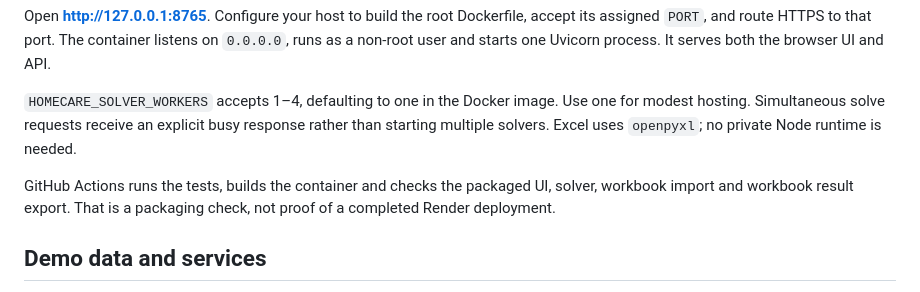
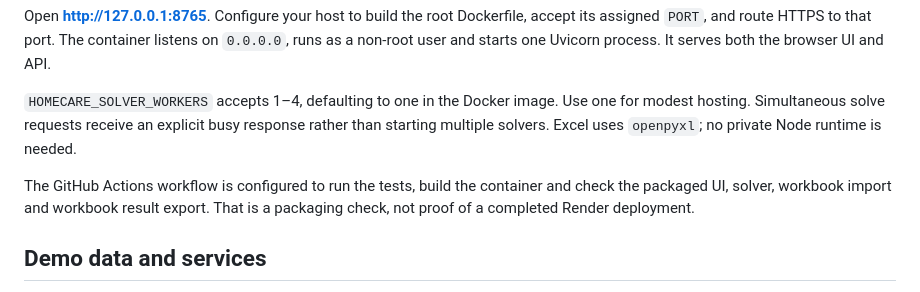
Before and after one commit to BoredDuffa/homecare-demo, a Markdown page: DEPLOYMENT.md, the part around the change. GitHub-like rendering.

Commit message:
Clarify automated deployment verification setup

```diff
--- a/DEPLOYMENT.md
+++ b/DEPLOYMENT.md
@@ -26,7 +26,7 @@ Open **http://127.0.0.1:8765**. Configure your host to build the root Dockerfile
 
 `HOMECARE_SOLVER_WORKERS` accepts 1–4, defaulting to one in the Docker image. Use one for modest hosting. Simultaneous solve requests receive an explicit busy response rather than starting multiple solvers. Excel uses `openpyxl`; no private Node runtime is needed.
 
-GitHub Actions runs the tests, builds the container and checks the packaged UI, solver, workbook import and workbook result export. That is a packaging check, not proof of a completed Render deployment.
+The GitHub Actions workflow is configured to run the tests, build the container and check the packaged UI, solver, workbook import and workbook result export. That is a packaging check, not proof of a completed Render deployment.
 
 ## Demo data and services
 
```
